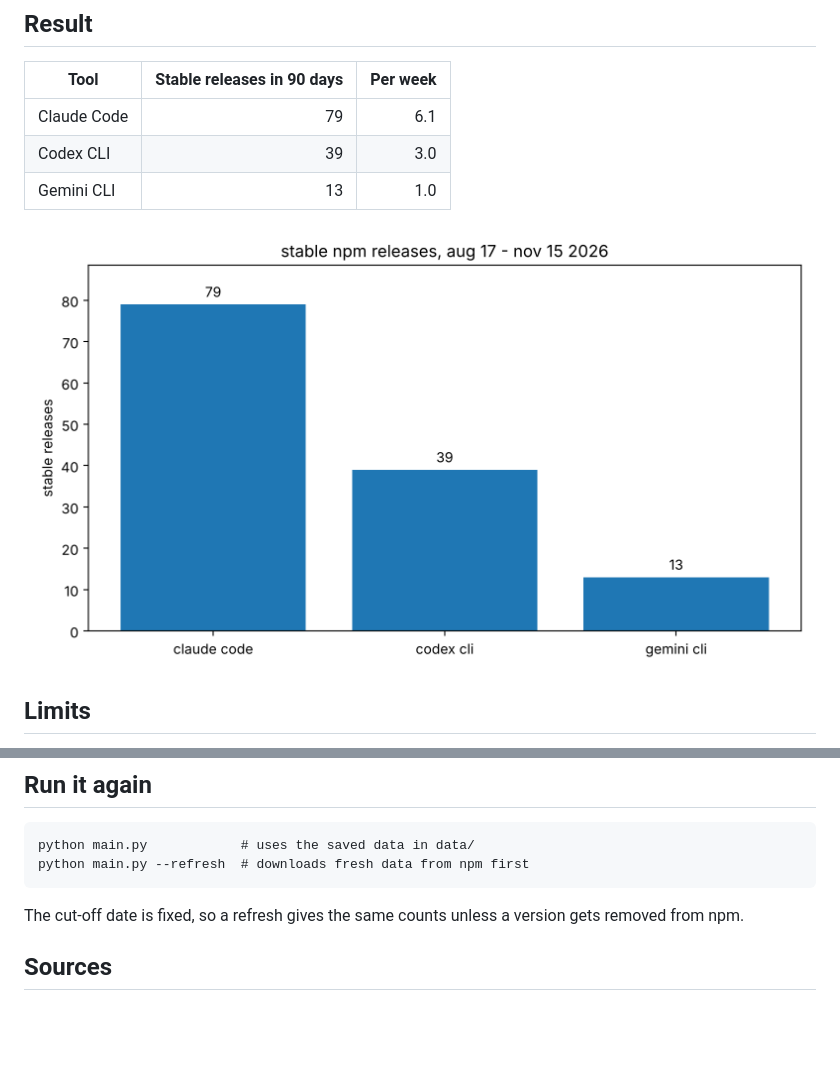
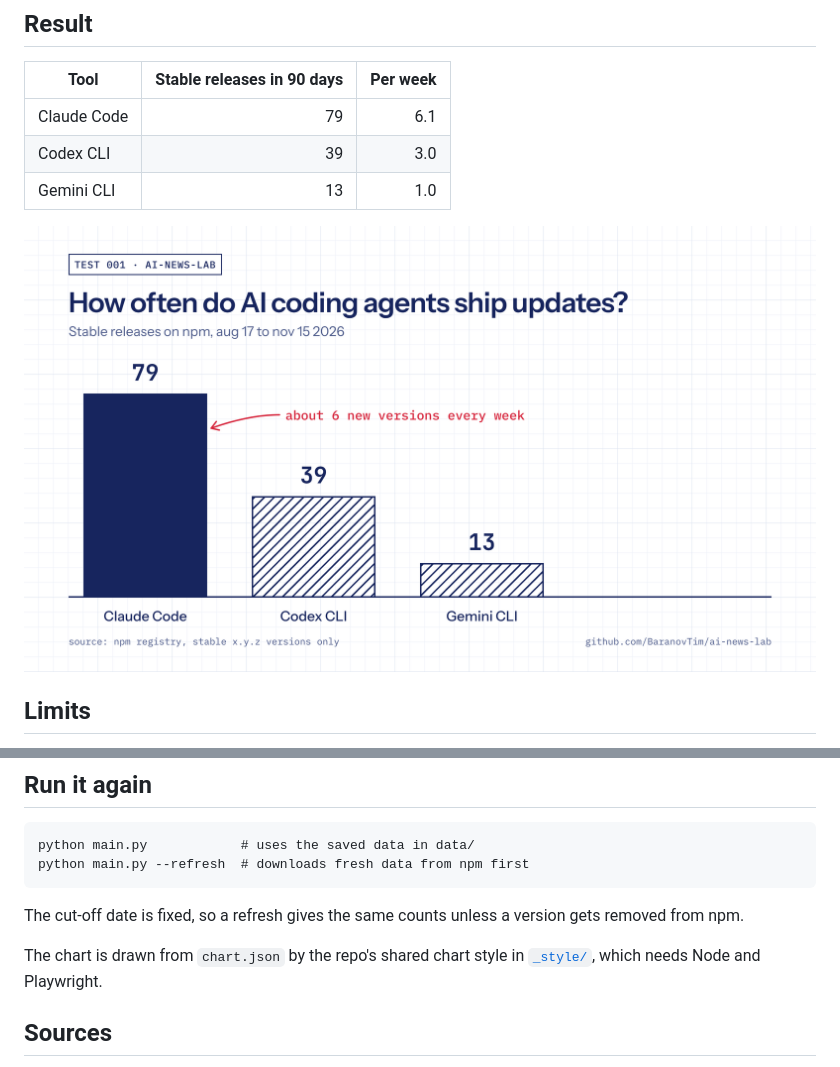
Before and after one commit to BaranovTim/ai-news-lab, a Markdown page: 2026-11-15-coding-agent-update-pace/README.md, 2 parts joined by grey strips. GitHub-like rendering; pictures changed too: 2026-11-15-coding-agent-update-pace/chart.png; blank space fills up the shorter version.

Commit message:
Add shared graph-paper chart style and use it for test 001
Co-Authored-By: Claude Opus 5.5 <noreply@anthropic.com>
Claude-Session: https://claude.ai/code/session_01ACxRrPWReeRRS8GnoKsHMm

```diff
--- a/2026-11-15-coding-agent-update-pace/README.md
+++ b/2026-11-15-coding-agent-update-pace/README.md
@@ -36,6 +36,8 @@ python main.py --refresh  # downloads fresh data from npm first
 
 The cut-off date is fixed, so a refresh gives the same counts unless a version gets removed from npm.
 
+The chart is drawn from `chart.json` by the repo's shared chart style in [`_style/`](../_style), which needs Node and Playwright.
+
 ## Sources
 
 - https://registry.npmjs.org/@anthropic-ai%2fclaude-code
```
Also changed, not shown: _style/README.md (added, +66 -0 lines), 12 other files.
